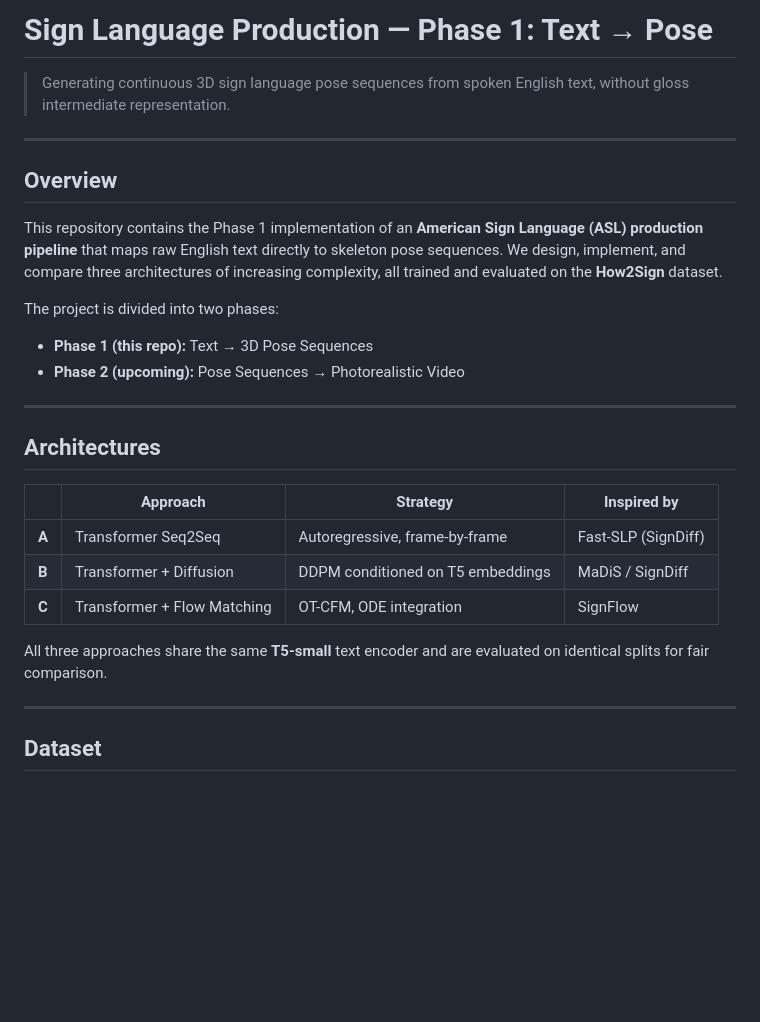
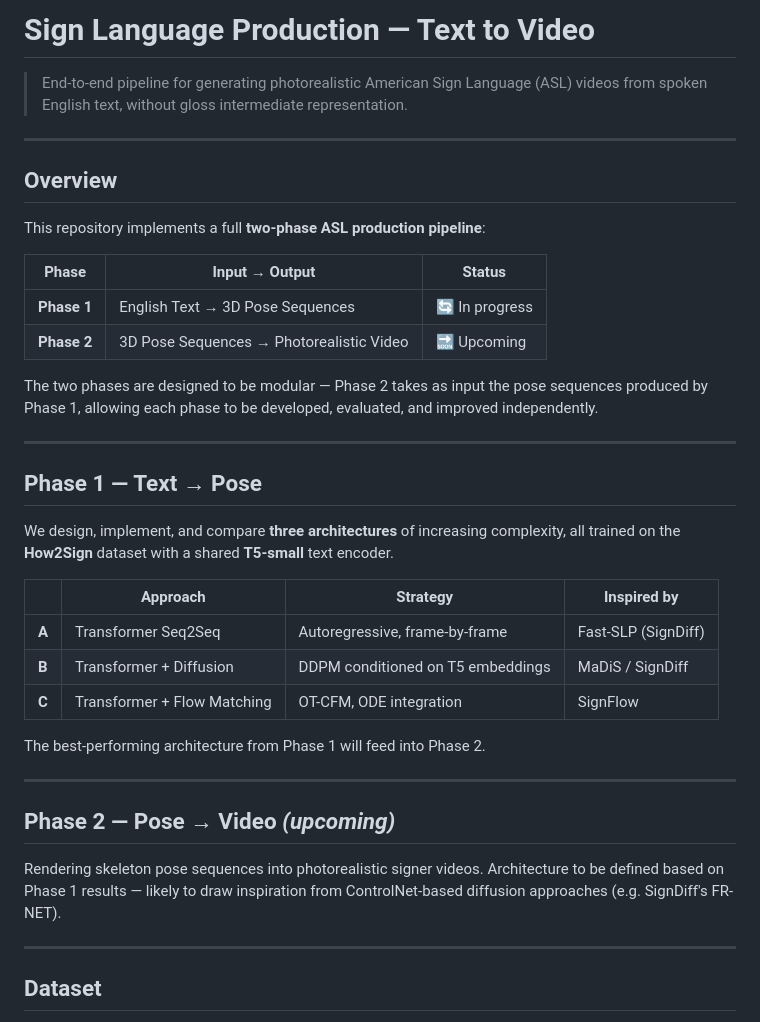
Before and after one commit to sarrazer24/sign-language-production, a Markdown page: README.md, the part around one of its changes. Drawn GitHub-style; blank space fills up the shorter version.

```diff
--- a/README.md
+++ b/README.md
@@ -1,20 +1,25 @@
-# Sign Language Production — Phase 1: Text → Pose
+# Sign Language Production — Text to Video
 
-> Generating continuous 3D sign language pose sequences from spoken English text, without gloss intermediate representation.
+> End-to-end pipeline for generating photorealistic American Sign Language (ASL) videos from spoken English text, without gloss intermediate representation.
 
 ---
 
 ## Overview
 
-This repository contains the Phase 1 implementation of an **American Sign Language (ASL) production pipeline** that maps raw English text directly to skeleton pose sequences. We design, implement, and compare three architectures of increasing complexity, all trained and evaluated on the **How2Sign** dataset.
+This repository implements a full **two-phase ASL production pipeline**:
 
-The project is divided into two phases:
-- **Phase 1 (this repo):** Text → 3D Pose Sequences
-- **Phase 2 (upcoming):** Pose Sequences → Photorealistic Video
+| Phase | Input → Output | Status |
+|-------|---------------|--------|
+| **Phase 1** | English Text → 3D Pose Sequences | 🔄 In progress |
+| **Phase 2** | 3D Pose Sequences → Photorealistic Video | 🔜 Upcoming |
+
+The two phases are designed to be modular — Phase 2 takes as input the pose sequences produced by Phase 1, allowing each phase to be developed, evaluated, and improved independently.
 
 ---
 
-## Architectures
+## Phase 1 — Text → Pose
+
+We design, implement, and compare **three architectures** of increasing complexity, all trained on the **How2Sign** dataset with a shared **T5-small** text encoder.
 
 | | Approach | Strategy | Inspired by |
 |---|---|---|---|
@@ -22,7 +27,13 @@ The project is divided into two phases:
 | **B** | Transformer + Diffusion | DDPM conditioned on T5 embeddings | MaDiS / SignDiff |
 | **C** | Transformer + Flow Matching | OT-CFM, ODE integration | SignFlow |
 
-All three approaches share the same **T5-small** text encoder and are evaluated on identical splits for fair comparison.
+The best-performing architecture from Phase 1 will feed into Phase 2.
+
+---
+
+## Phase 2 — Pose → Video *(upcoming)*
+
+Rendering skeleton pose sequences into photorealistic signer videos. Architecture to be defined based on Phase 1 results — likely to draw inspiration from ControlNet-based diffusion approaches (e.g. SignDiff's FR-NET).
 
 ---
 
```
Also changed, not shown: other parts of README.md (+57 -40 lines).
